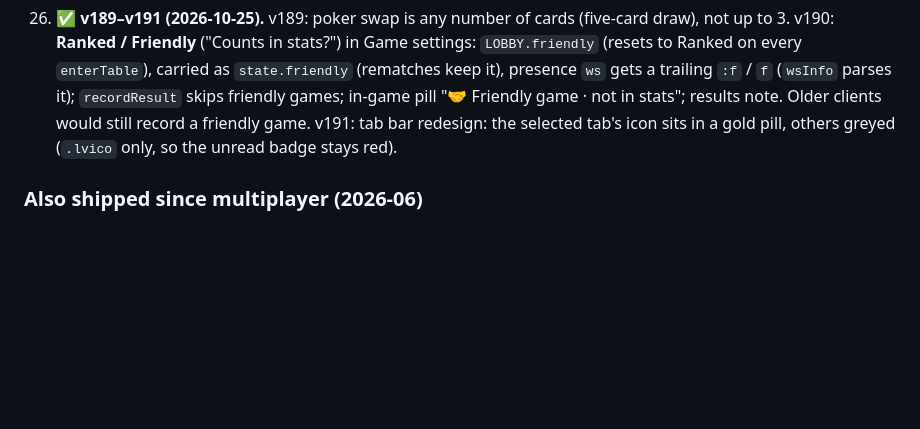
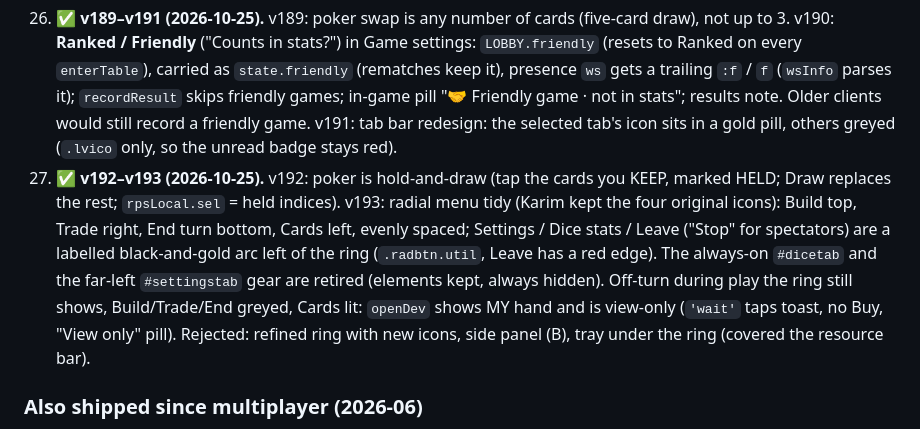
Before and after one commit to karimkabbani/catan, a Markdown page: HANDOVER.md, the part around the change. Rendered like a GitHub page; blank space fills up the shorter version.

Commit message:
HANDOVER: v192-v193
Co-Authored-By: Claude Opus 5.5 <noreply@anthropic.com>

```diff
--- a/HANDOVER.md
+++ b/HANDOVER.md
@@ -648,6 +648,14 @@ Status as of 2026-06-30. ✅ shipped · ◐ partial · ☐ pending.
    (`wsInfo` parses it); `recordResult` skips friendly games; in-game pill "🤝 Friendly game · not in stats";
    results note. Older clients would still record a friendly game. v191: tab bar redesign: the selected tab's
    icon sits in a gold pill, others greyed (`.lvico` only, so the unread badge stays red).
+27. ✅ **v192–v193 (2026-10-25).** v192: poker is hold-and-draw (tap the cards you KEEP, marked HELD; Draw
+   replaces the rest; `rpsLocal.sel` = held indices). v193: radial menu tidy (Karim kept the four original
+   icons): Build top, Trade right, End turn bottom, Cards left, evenly spaced; Settings / Dice stats / Leave
+   ("Stop" for spectators) are a labelled black-and-gold arc left of the ring (`.radbtn.util`, Leave has a red
+   edge). The always-on `#dicetab` and the far-left `#settingstab` gear are retired (elements kept, always
+   hidden). Off-turn during play the ring still shows, Build/Trade/End greyed, Cards lit: `openDev` shows MY
+   hand and is view-only (`'wait'` taps toast, no Buy, "View only" pill). Rejected: refined ring with new
+   icons, side panel (B), tray under the ring (covered the resource bar).
 
 ### Also shipped since multiplayer (2026-06)
 
```
